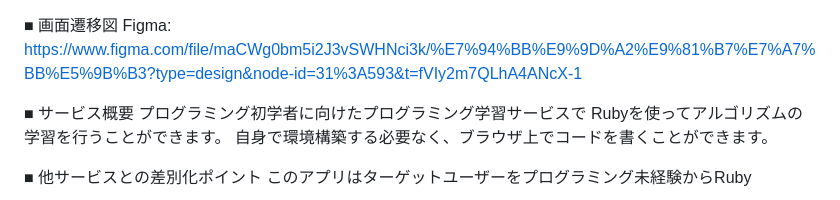
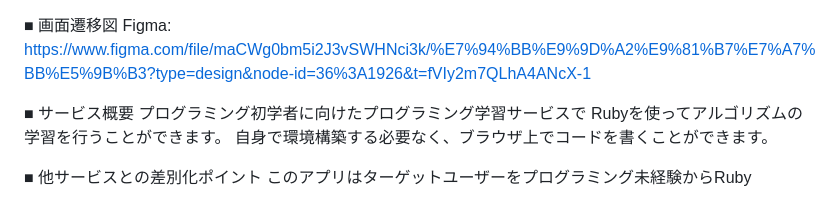
Before and after one commit to tanaka-naoto-40/RubyTyper, a Markdown page: README.md, the part around the change. Rendered like a GitHub page.

Commit message:
[Add]画面遷移図

```diff
--- a/README.md
+++ b/README.md
@@ -1,5 +1,5 @@
 ■ 画面遷移図
-Figma: https://www.figma.com/file/maCWg0bm5i2J3vSWHNci3k/%E7%94%BB%E9%9D%A2%E9%81%B7%E7%A7%BB%E5%9B%B3?type=design&node-id=31%3A593&t=fVIy2m7QLhA4ANcX-1
+Figma: https://www.figma.com/file/maCWg0bm5i2J3vSWHNci3k/%E7%94%BB%E9%9D%A2%E9%81%B7%E7%A7%BB%E5%9B%B3?type=design&node-id=36%3A1926&t=fVIy2m7QLhA4ANcX-1
 
 ■ サービス概要
 プログラミング初学者に向けたプログラミング学習サービスで
```
